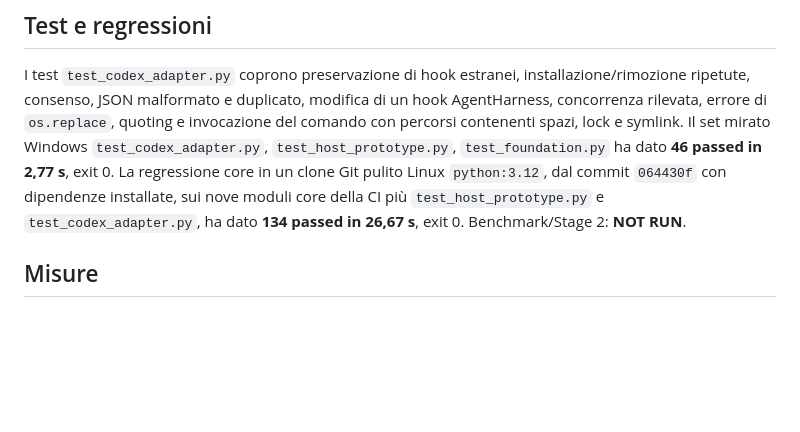
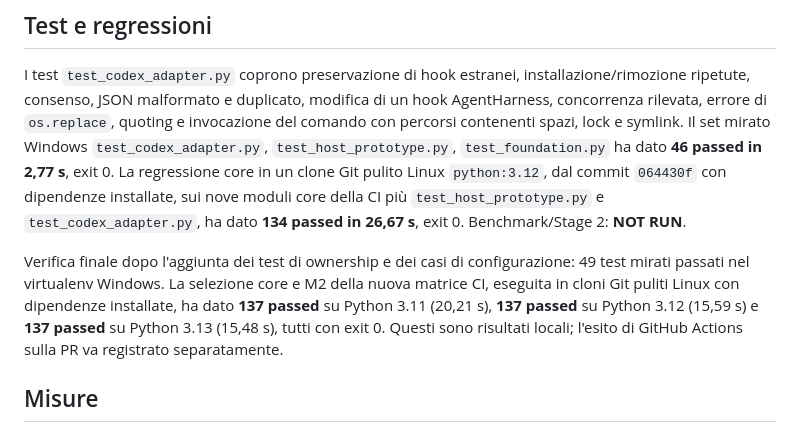
Before and after one commit to fabioscialanga/AgentHarness, a Markdown page: docs/architecture/M2_CODEX_PACKAGING_REPORT.md, the part around the change. Drawn GitHub-style; blank space fills up the shorter version.

Commit message:
Record final Python compatibility matrix evidence

```diff
--- a/docs/architecture/M2_CODEX_PACKAGING_REPORT.md
+++ b/docs/architecture/M2_CODEX_PACKAGING_REPORT.md
@@ -18,6 +18,8 @@ La TUI ha richiesto trust del progetto, poi revisione dell'hook con `/hooks`. Do
 
 I test `test_codex_adapter.py` coprono preservazione di hook estranei, installazione/rimozione ripetute, consenso, JSON malformato e duplicato, modifica di un hook AgentHarness, concorrenza rilevata, errore di `os.replace`, quoting e invocazione del comando con percorsi contenenti spazi, lock e symlink. Il set mirato Windows `test_codex_adapter.py`, `test_host_prototype.py`, `test_foundation.py` ha dato **46 passed in 2,77 s**, exit 0. La regressione core in un clone Git pulito Linux `python:3.12`, dal commit `064430f` con dipendenze installate, sui nove moduli core della CI più `test_host_prototype.py` e `test_codex_adapter.py`, ha dato **134 passed in 26,67 s**, exit 0. Benchmark/Stage 2: **NOT RUN**.
 
+Verifica finale dopo l'aggiunta dei test di ownership e dei casi di configurazione: 49 test mirati passati nel virtualenv Windows. La selezione core e M2 della nuova matrice CI, eseguita in cloni Git puliti Linux con dipendenze installate, ha dato **137 passed** su Python 3.11 (20,21 s), **137 passed** su Python 3.12 (15,59 s) e **137 passed** su Python 3.13 (15,48 s), tutti con exit 0. Questi sono risultati locali; l'esito di GitHub Actions sulla PR va registrato separatamente.
+
 ## Misure
 
 Nel virtualenv Windows, 30 invocazioni ciascuna, payload sintetico `{"hook_event_name":"Stop","stop_hook_active":false}`:
```
